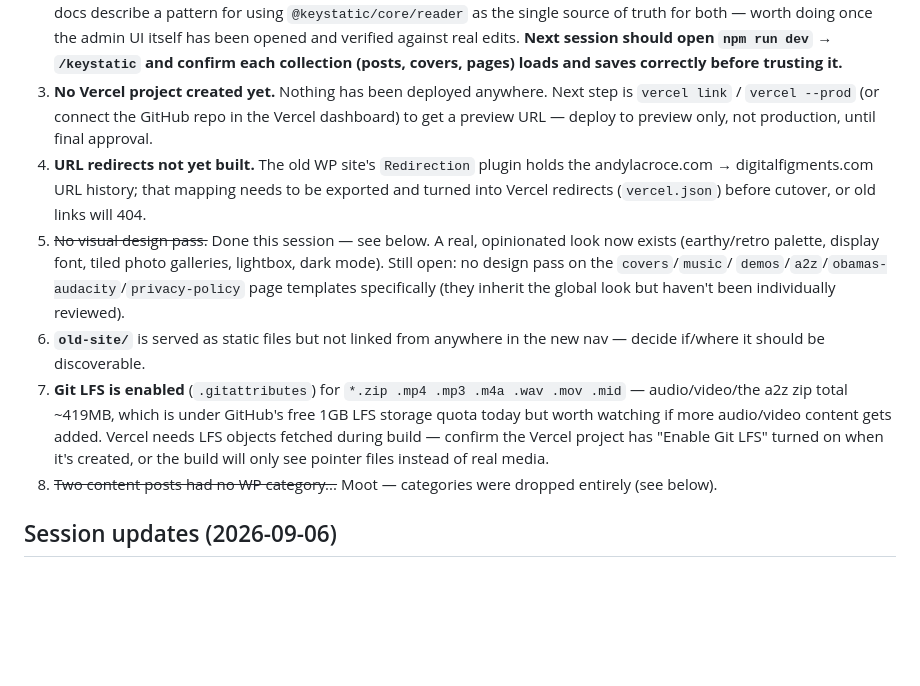
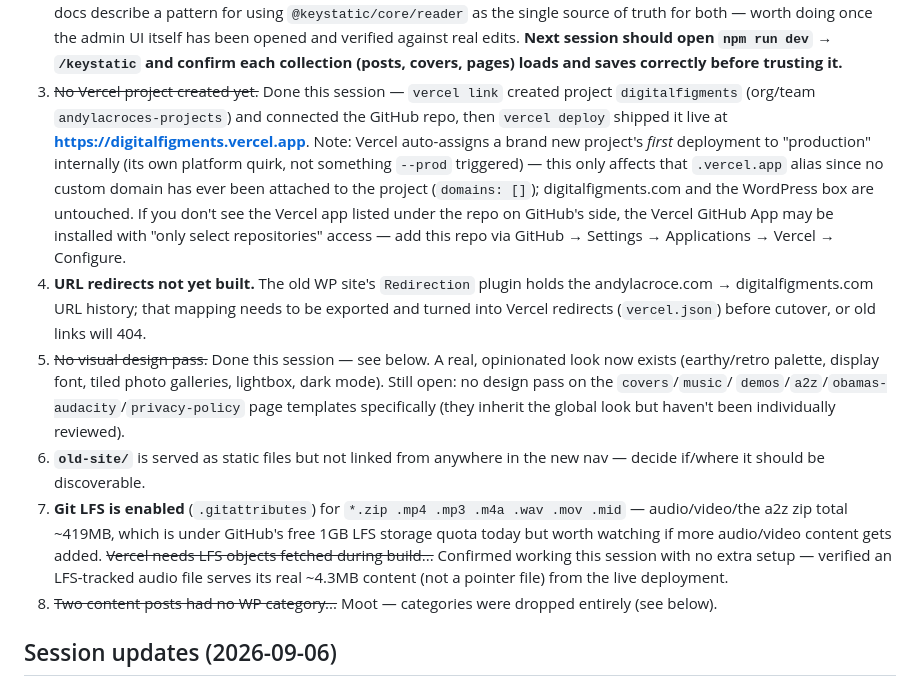
Before and after one commit to andylacroce/digitalfigments, a Markdown page: MIGRATION.md, the part around one of its changes. GitHub-like rendering; blank space fills up the shorter version.

```diff
--- a/MIGRATION.md
+++ b/MIGRATION.md
@@ -95,10 +95,18 @@ deployed on Vercel. Content lives as files in this repo. Chosen because:
    doing once the admin UI itself has been opened and verified against real edits.
    **Next session should open `npm run dev` → `/keystatic` and confirm each
    collection (posts, covers, pages) loads and saves correctly before trusting it.**
-3. **No Vercel project created yet.** Nothing has been deployed anywhere. Next
-   step is `vercel link` / `vercel --prod` (or connect the GitHub repo in the
-   Vercel dashboard) to get a preview URL — deploy to preview only, not
-   production, until final approval.
+3. ~~No Vercel project created yet.~~ Done this session — `vercel link` created
+   project `digitalfigments` (org/team `andylacroces-projects`) and connected
+   the GitHub repo, then `vercel deploy` shipped it live at
+   **https://digitalfigments.vercel.app**. Note: Vercel auto-assigns a brand
+   new project's *first* deployment to "production" internally (its own
+   platform quirk, not something `--prod` triggered) — this only affects that
+   `.vercel.app` alias since no custom domain has ever been attached to the
+   project (`domains: []`); digitalfigments.com and the WordPress box are
+   untouched. If you don't see the Vercel app listed under the repo on
+   GitHub's side, the Vercel GitHub App may be installed with "only select
+   repositories" access — add this repo via GitHub → Settings → Applications
+   → Vercel → Configure.
 4. **URL redirects not yet built.** The old WP site's `Redirection` plugin holds
    the andylacroce.com → digitalfigments.com URL history; that mapping needs to be
    exported and turned into Vercel redirects (`vercel.json`) before cutover, or
@@ -113,9 +121,9 @@ deployed on Vercel. Content lives as files in this repo. Chosen because:
 7. **Git LFS is enabled** (`.gitattributes`) for `*.zip .mp4 .mp3 .m4a .wav .mov .mid`
    — audio/video/the a2z zip total ~419MB, which is under GitHub's free 1GB LFS
    storage quota today but worth watching if more audio/video content gets added.
-   Vercel needs LFS objects fetched during build — confirm the Vercel project has
-   "Enable Git LFS" turned on when it's created, or the build will only see
-   pointer files instead of real media.
+   ~~Vercel needs LFS objects fetched during build...~~ Confirmed working this
+   session with no extra setup — verified an LFS-tracked audio file serves its
+   real ~4.3MB content (not a pointer file) from the live deployment.
 8. ~~Two content posts had no WP category...~~ Moot — categories were dropped
    entirely (see below).
 
```
Also changed, not shown: other parts of MIGRATION.md (+60 -0 lines).
